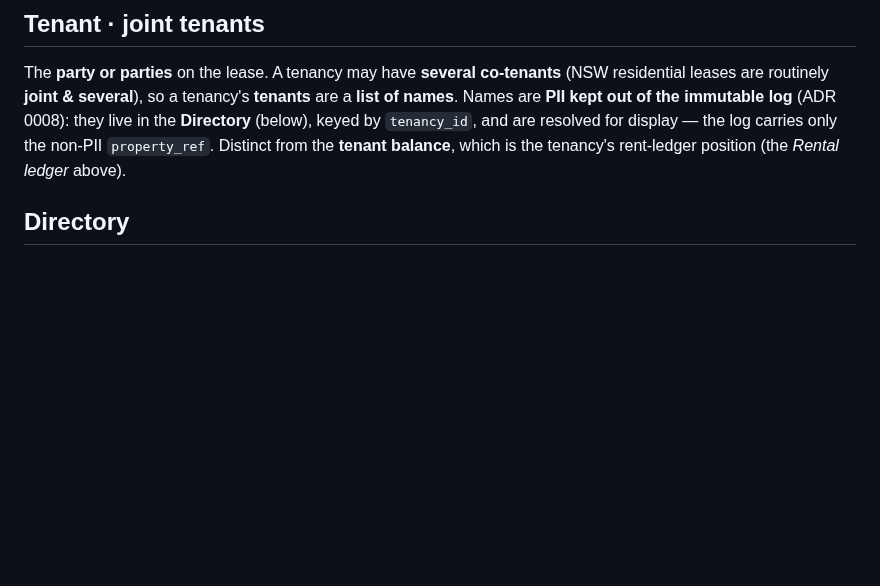
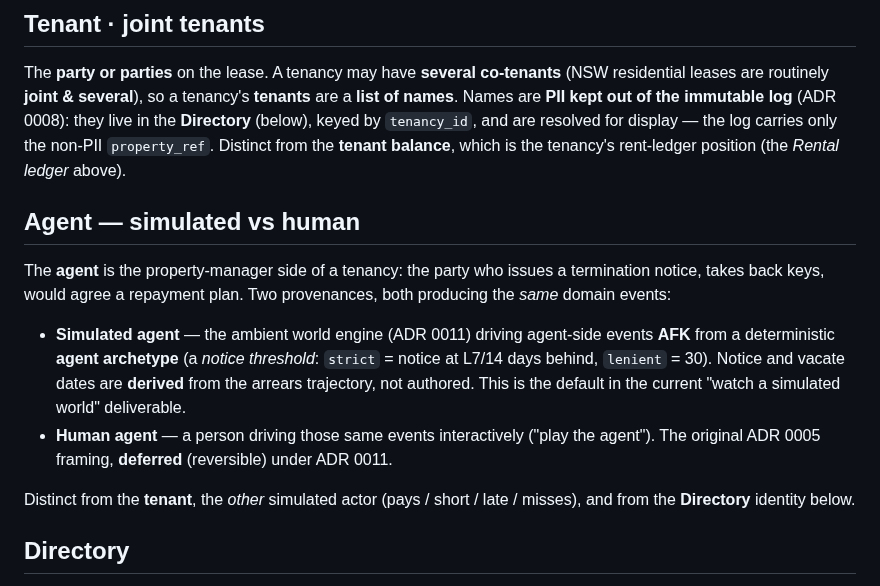
Before and after one commit to snag-run/latchkey, a Markdown page: CONTEXT.md, the part around the change. GitHub-like rendering; blank space fills up the shorter version.

```diff
--- a/CONTEXT.md
+++ b/CONTEXT.md
@@ -42,6 +42,23 @@ The **party or parties** on the lease. A tenancy may have **several co-tenants**
 resolved for display — the log carries only the non-PII `property_ref`. Distinct from
 the **tenant balance**, which is the tenancy's rent-ledger position (the *Rental
 ledger* above).
+
+## Agent — simulated vs human
+
+The **agent** is the property-manager side of a tenancy: the party who issues a
+termination notice, takes back keys, would agree a repayment plan. Two provenances,
+both producing the *same* domain events:
+
+- **Simulated agent** — the ambient world engine (ADR 0011) driving agent-side
+  events **AFK** from a deterministic **agent archetype** (a *notice threshold*:
+  `strict` = notice at L7/14 days behind, `lenient` = 30). Notice and vacate dates
+  are **derived** from the arrears trajectory, not authored. This is the default in
+  the current "watch a simulated world" deliverable.
+- **Human agent** — a person driving those same events interactively ("play the
+  agent"). The original ADR 0005 framing, **deferred** (reversible) under ADR 0011.
+
+Distinct from the **tenant**, the *other* simulated actor (pays / short / late /
+misses), and from the **Directory** identity below.
 
 ## Directory
 
```
Also changed, not shown: docs/adr/0011-ambient-world-simulation-simulated-agent.md (added, +48 -0 lines), docs/spec/simulation-engine.md (added, +149 -0 lines).
